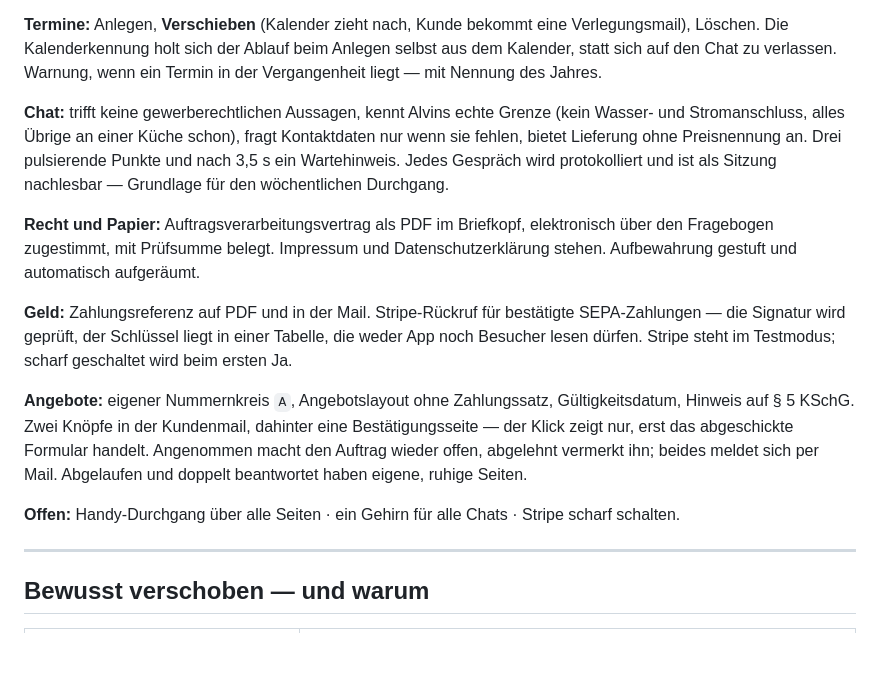
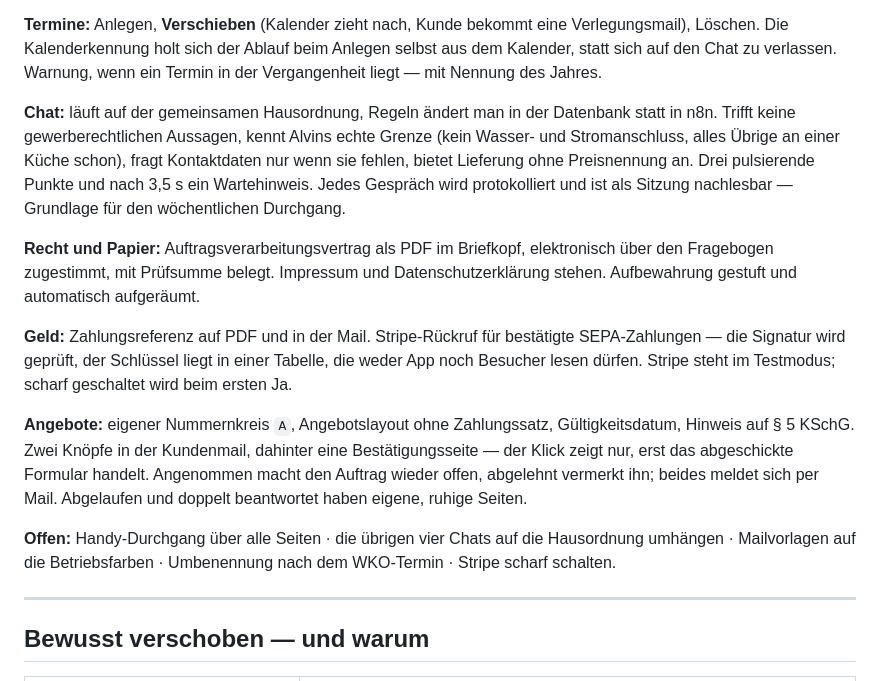
Before and after one commit to alvinehrnberger/zeitzurueck, a Markdown page: PROJECT_MEMORY.md, the part around one of its changes. GitHub-like rendering; blank space fills up the shorter version.

```diff
--- a/PROJECT_MEMORY.md
+++ b/PROJECT_MEMORY.md
@@ -110,7 +117,7 @@ Opus 5 liegt bei agentischem Programmieren vorn (43 % gegen 33 %) und ausdrückl
 
 **Termine:** Anlegen, **Verschieben** (Kalender zieht nach, Kunde bekommt eine Verlegungsmail), Löschen. Die Kalenderkennung holt sich der Ablauf beim Anlegen selbst aus dem Kalender, statt sich auf den Chat zu verlassen. Warnung, wenn ein Termin in der Vergangenheit liegt — mit Nennung des Jahres.
 
-**Chat:** trifft keine gewerberechtlichen Aussagen, kennt Alvins echte Grenze (kein Wasser- und Stromanschluss, alles Übrige an einer Küche schon), fragt Kontaktdaten nur wenn sie fehlen, bietet Lieferung ohne Preisnennung an. Drei pulsierende Punkte und nach 3,5 s ein Wartehinweis. Jedes Gespräch wird protokolliert und ist als Sitzung nachlesbar — Grundlage für den wöchentlichen Durchgang.
+**Chat:** läuft auf der gemeinsamen Hausordnung, Regeln ändert man in der Datenbank statt in n8n. Trifft keine gewerberechtlichen Aussagen, kennt Alvins echte Grenze (kein Wasser- und Stromanschluss, alles Übrige an einer Küche schon), fragt Kontaktdaten nur wenn sie fehlen, bietet Lieferung ohne Preisnennung an. Drei pulsierende Punkte und nach 3,5 s ein Wartehinweis. Jedes Gespräch wird protokolliert und ist als Sitzung nachlesbar — Grundlage für den wöchentlichen Durchgang.
 
 **Recht und Papier:** Auftragsverarbeitungsvertrag als PDF im Briefkopf, elektronisch über den Fragebogen zugestimmt, mit Prüfsumme belegt. Impressum und Datenschutzerklärung stehen. Aufbewahrung gestuft und automatisch aufgeräumt.
 
@@ -118,7 +125,7 @@ Opus 5 liegt bei agentischem Programmieren vorn (43 % gegen 33 %) und ausdrückl
 
 **Angebote:** eigener Nummernkreis `A`, Angebotslayout ohne Zahlungssatz, Gültigkeitsdatum, Hinweis auf § 5 KSchG. Zwei Knöpfe in der Kundenmail, dahinter eine Bestätigungsseite — der Klick zeigt nur, erst das abgeschickte Formular handelt. Angenommen macht den Auftrag wieder offen, abgelehnt vermerkt ihn; beides meldet sich per Mail. Abgelaufen und doppelt beantwortet haben eigene, ruhige Seiten.
 
-**Offen:** Handy-Durchgang über alle Seiten · ein Gehirn für alle Chats · Stripe scharf schalten.
+**Offen:** Handy-Durchgang über alle Seiten · die übrigen vier Chats auf die Hausordnung umhängen · Mailvorlagen auf die Betriebsfarben · Umbenennung nach dem WKO-Termin · Stripe scharf schalten.
 
 ---
 
```
Also changed, not shown: other parts of PROJECT_MEMORY.md (+14 -1 lines).
